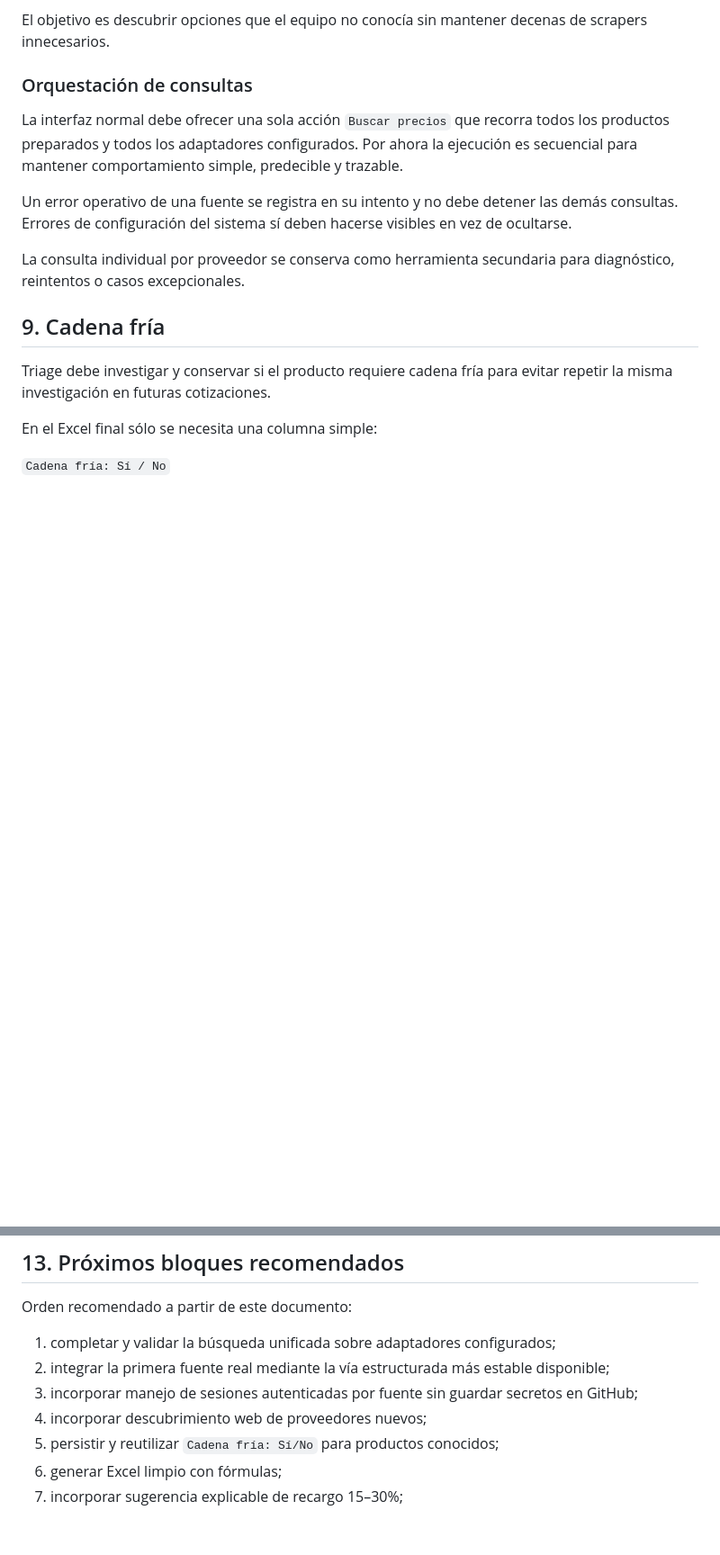
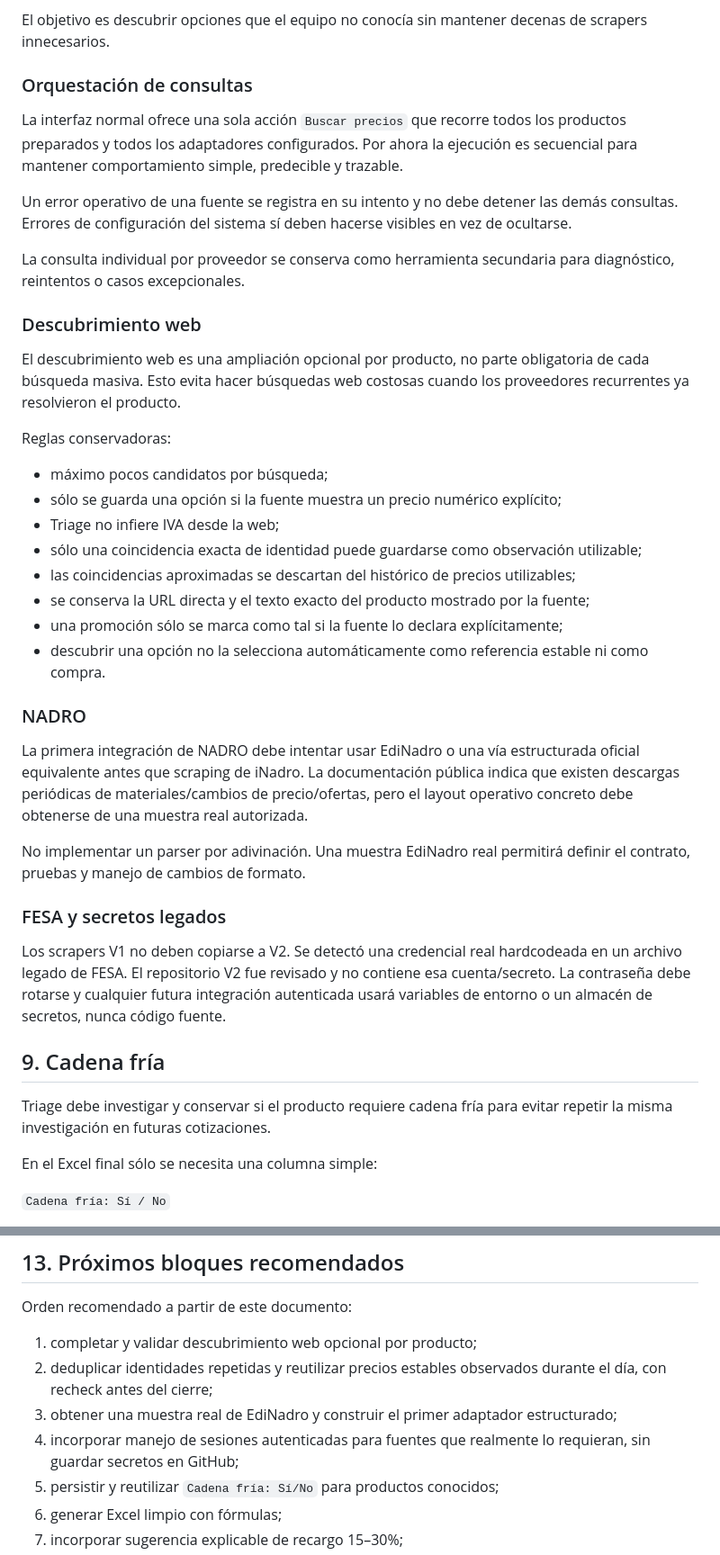
Before and after one commit to veracruzanisima-ti/sistema-triage-v2, a Markdown page: docs/continuidad_operativa.md, 2 parts joined by grey strips. Shown at 90% size. Drawn GitHub-style; blank space fills up the shorter version.

Commit message:
docs: registrar descubrimiento web y vigencia diaria

```diff
--- a/docs/continuidad_operativa.md
+++ b/docs/continuidad_operativa.md
@@ -140,11 +159,36 @@ El objetivo es descubrir opciones que el equipo no conocía sin mantener decenas
 
 ### Orquestación de consultas
 
-La interfaz normal debe ofrecer una sola acción `Buscar precios` que recorra todos los productos preparados y todos los adaptadores configurados. Por ahora la ejecución es secuencial para mantener comportamiento simple, predecible y trazable.
+La interfaz normal ofrece una sola acción `Buscar precios` que recorre todos los productos preparados y todos los adaptadores configurados. Por ahora la ejecución es secuencial para mantener comportamiento simple, predecible y trazable.
 
 Un error operativo de una fuente se registra en su intento y no debe detener las demás consultas. Errores de configuración del sistema sí deben hacerse visibles en vez de ocultarse.
 
 La consulta individual por proveedor se conserva como herramienta secundaria para diagnóstico, reintentos o casos excepcionales.
+
+### Descubrimiento web
+
+El descubrimiento web es una ampliación opcional por producto, no parte obligatoria de cada búsqueda masiva. Esto evita hacer búsquedas web costosas cuando los proveedores recurrentes ya resolvieron el producto.
+
+Reglas conservadoras:
+
+- máximo pocos candidatos por búsqueda;
+- sólo se guarda una opción si la fuente muestra un precio numérico explícito;
+- Triage no infiere IVA desde la web;
+- sólo una coincidencia exacta de identidad puede guardarse como observación utilizable;
+- las coincidencias aproximadas se descartan del histórico de precios utilizables;
+- se conserva la URL directa y el texto exacto del producto mostrado por la fuente;
+- una promoción sólo se marca como tal si la fuente lo declara explícitamente;
+- descubrir una opción no la selecciona automáticamente como referencia estable ni como compra.
+
+### NADRO
+
+La primera integración de NADRO debe intentar usar EdiNadro o una vía estructurada oficial equivalente antes que scraping de iNadro. La documentación pública indica que existen descargas periódicas de materiales/cambios de precio/ofertas, pero el layout operativo concreto debe obtenerse de una muestra real autorizada.
+
+No implementar un parser por adivinación. Una muestra EdiNadro real permitirá definir el contrato, pruebas y manejo de cambios de formato.
+
+### FESA y secretos legados
+
+Los scrapers V1 no deben copiarse a V2. Se detectó una credencial real hardcodeada en un archivo legado de FESA. El repositorio V2 fue revisado y no contiene esa cuenta/secreto. La contraseña debe rotarse y cualquier futura integración autenticada usará variables de entorno o un almacén de secretos, nunca código fuente.
 
 ## 9. Cadena fría
 
@@ -237,10 +281,10 @@ No aplicar aprendizaje automático que cambie reglas silenciosamente. Acumular e
 
 Orden recomendado a partir de este documento:
 
-1. completar y validar la búsqueda unificada sobre adaptadores configurados;
-2. integrar la primera fuente real mediante la vía estructurada más estable disponible;
-3. incorporar manejo de sesiones autenticadas por fuente sin guardar secretos en GitHub;
-4. incorporar descubrimiento web de proveedores nuevos;
+1. completar y validar descubrimiento web opcional por producto;
+2. deduplicar identidades repetidas y reutilizar precios estables observados durante el día, con recheck antes del cierre;
+3. obtener una muestra real de EdiNadro y construir el primer adaptador estructurado;
+4. incorporar manejo de sesiones autenticadas para fuentes que realmente lo requieran, sin guardar secretos en GitHub;
 5. persistir y reutilizar `Cadena fría: Sí/No` para productos conocidos;
 6. generar Excel limpio con fórmulas;
 7. incorporar sugerencia explicable de recargo 15–30%;
```
Also changed, not shown: other parts of docs/continuidad_operativa.md (+25 -6 lines).
